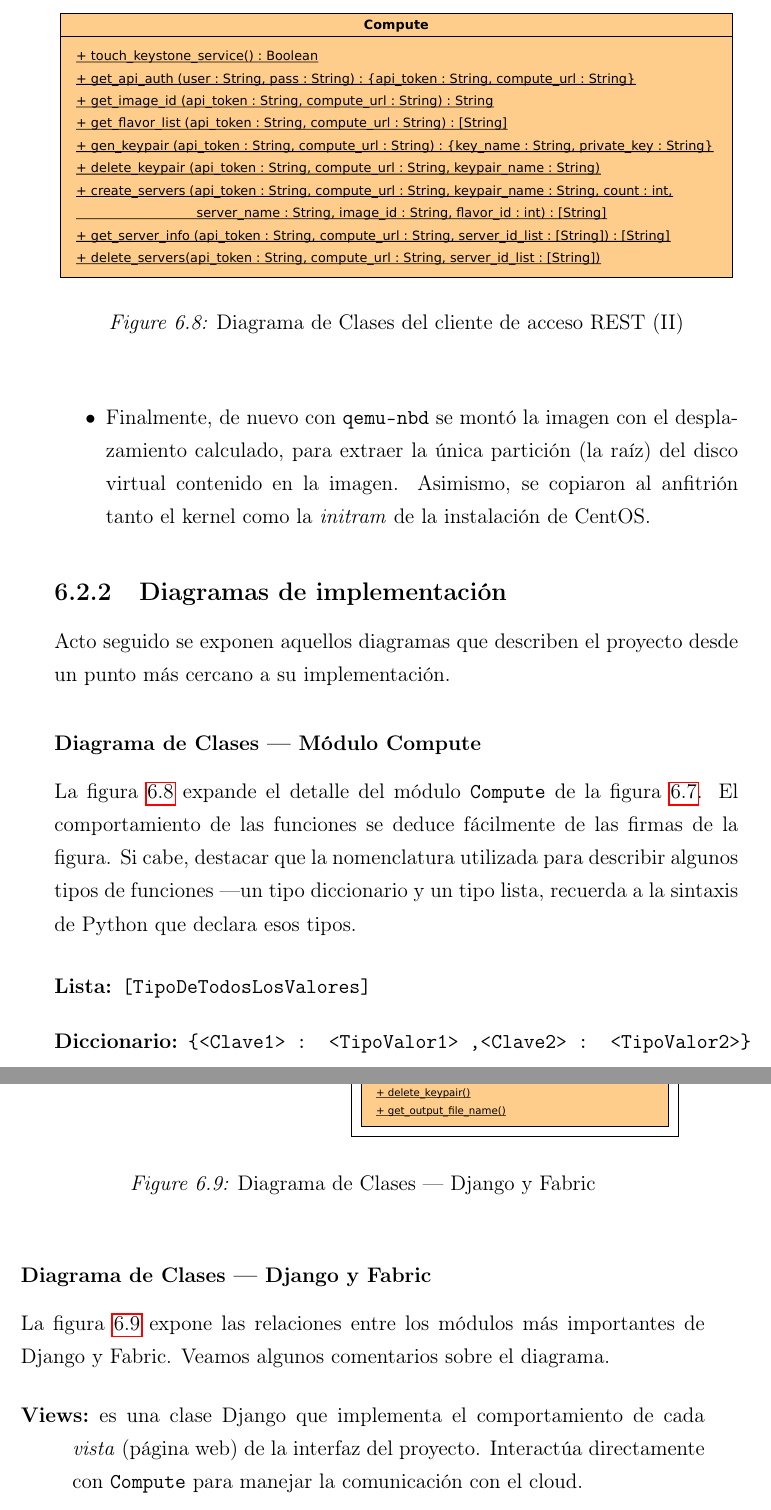
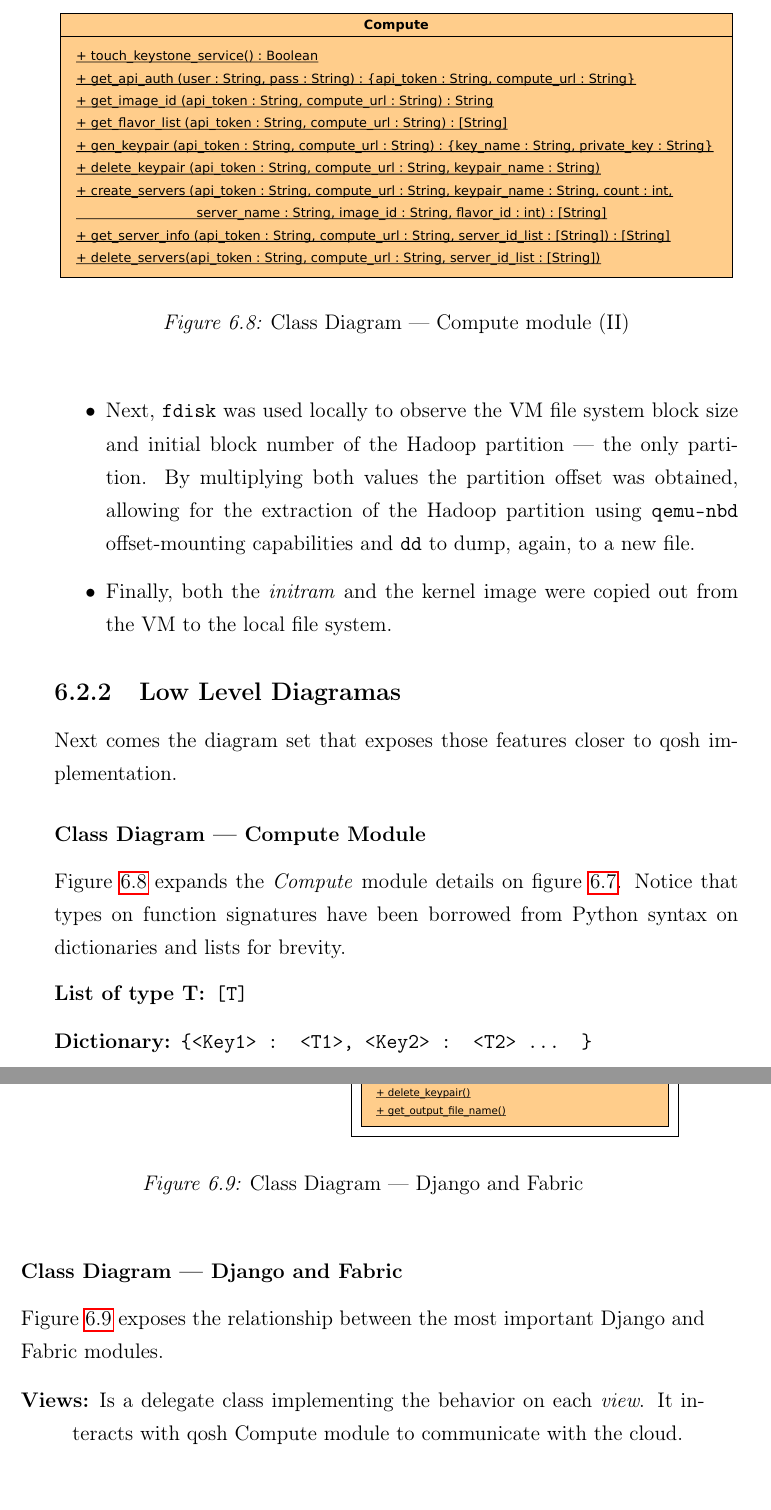
Before and after one commit to marcos-sb/qosh-book, a LaTeX thesis (proyecto.tex, which reads solucion.tex): two parts of pages 79 and 80 of 94, joined at a grey line, cut so that both start at the same text. Compiled offline with pdfLaTeX.

Commit message:
hadoop.tex

```diff
--- a/solucion.tex
+++ b/solucion.tex
@@ -126 +113,0 @@ Initially, the user is presented the \emph{Login} page so that he/she could log
- \item Finalmente, de nuevo con \texttt{qemu-nbd} se mont\'o la imagen con el des\-pla\-za\-mien\-to calculado, para extraer la \'unica partici\'on (la ra\'iz) del disco virtual contenido en la imagen. Asimismo, se copiaron al anfitri\'on tanto el kernel como la \emph{initram} de la instalaci\'on de CentOS.
@@ -127,41 +124,39 @@ Initially, the user is presented the \emph{Login} page so that he/she could log
+ \item Next, \texttt{fdisk} was used locally to observe the VM file system block size and initial block number of the Hadoop partition --- the only partition. By multiplying both values the partition offset was obtained, allowing for the extraction of the Hadoop partition using \texttt{qemu-nbd} offset-mounting capabilities and \texttt{dd} to dump, again, to a new file.
+ \item Finally, both the \emph{initram} and the kernel image were copied out from the VM to the local file system.
 \end{itemize}
 
+\subsection{Low Level Diagramas}\label{subsec:diagramasimpl}
+\noindent Next comes the diagram set that exposes those features closer to qosh implementation.
 
-
-\subsection{Diagramas de implementaci\'on}\label{subsec:diagramasimpl}
-\noindent Acto seguido se exponen aquellos diagramas que describen el proyecto desde un punto m\'as cercano a su implementaci\'on.
-
-
-\subsubsection{Diagrama de Clases --- M\'odulo Compute}\label{subsubsec:implementacioncompute}
-\noindent La figura \ref{fig:diagramaclasescompute2} expande el detalle del m\'odulo \texttt{Compute} de la figura \ref{fig:diagramaclasescompute1}. El comportamiento de las funciones se deduce f\'acilmente de las firmas de la figura. Si cabe, destacar que la nomenclatura utilizada para describir algunos tipos de funciones ---un tipo diccionario y un tipo lista, recuerda a la sintaxis de Python que declara esos tipos.
+\subsubsection{Class Diagram --- Compute Module}\label{subsubsec:implementacioncompute}
+\noindent Figure \ref{fig:diagramaclasescompute2} expands the \emph{Compute} module details on figure \ref{fig:diagramaclasescompute1}. Notice that types on function signatures have been borrowed from Python syntax on dictionaries and lists for brevity.
 
 \begin{figure}[tbp]
 \begin{center}
 \includegraphics[width=0.99\textwidth]{imagenes/028.pdf}
- \caption{Diagrama de Clases del cliente de acceso REST (II)}
+ \caption{Class Diagram --- Compute module (II)}
 \label{fig:diagramaclasescompute2}
 \end{center}
 \end{figure}
 
 \begin{description}
- \item[Lista:] \texttt{[TipoDeTodosLosValores]}
- \item[Diccionario:] \texttt{\{<Clave1> : <TipoValor1> ,<Clave2> : <TipoValor2>\}}
+ \item[List of type T:] \texttt{[T]}
+ \item[Dictionary:] \texttt{\{<Key1> : <T1>, <Key2> : <T2> ... \}}
 \end{description}
 
-
-\subsubsection{Diagrama de Clases --- Django y Fabric}\label{subsubsec:clasesdjangofabric}
-\noindent La figura \ref{fig:djangoyfabric} expone las relaciones entre los m\'odulos m\'as importantes de Django y Fabric. Veamos algunos comentarios sobre el diagrama.
+\subsubsection{Class Diagram --- Django and Fabric}\label{subsubsec:clasesdjangofabric}
+\noindent Figure \ref{fig:djangoyfabric} exposes the relationship between the most important Django and Fabric modules.
 
 \begin{figure}[tbp]
 \begin{center}
 \includegraphics[width=0.99\textwidth]{imagenes/029.pdf}
- \caption{Diagrama de Clases --- Django y Fabric}
+ \caption{Class Diagram --- Django and Fabric}
 \label{fig:djangoyfabric}
 \end{center}
 \end{figure}
 
 \begin{description}
- \item[Views:] es una clase Django que implementa el comportamiento de cada \emph{vista} (p\'agina web) de la interfaz del proyecto. Interact\'ua directamente con \texttt{Compute} para manejar la comunicaci\'on con el cloud.
+ \item[Views:] Is a delegate class implementing the behavior on each \emph{view}. It interacts with qosh Compute module to communicate with the cloud.
  \item[Process:] es una clase wrapper que encapsula tanto el comportamiento de creaci\'on de un proceso \texttt{multiprocessing.Process} como la funci\'on que ejecutar\'a el proceso creado. Esta funci\'on de \texttt{mapred.Process}, cuya firma no se ha incluido por simplicidad, controla el procesado de las instancias Hadoop a trav\'es de \texttt{Compute} y \texttt{Fabfile} (Fabric).
  \item[OpenStackBackend:] es un peque\~no backend que gestiona la conexi\'on de los usuarios. Django incluye un sistema bastante completo para manejar las credenciales de conexi\'on, pero en este proyecto hemos decidido apoyarnos en el de OpenStack para evitar la duplicidad de los usuarios, sus contrase\~nas y datos del perfil. Por tanto, el papel de este backend es hacer de \emph{puente} entre el sistema integrado de credenciales de Django y el de OpenStack; cada petici\'on de conexi\'on se reenv\'ia al \emph{pipe} de acceso a OpenStack. Es decir, s\'olo es necesario que el usuario est\'e registrado en el cloud soporte, OpenStack en nuestro caso, para lanzar trabajos MapReduce.
  \item[OSServer y OSFlavor:] son clases \emph{helper} que desacoplan a la interfaz del servicio REST. Crean representaciones equivalentes en forma de objetos de los JSON que procesan como resultado de las invocaciones de \texttt{Compute}.
```
Also changed, not shown: solucion.tex (46 more changed lines).
